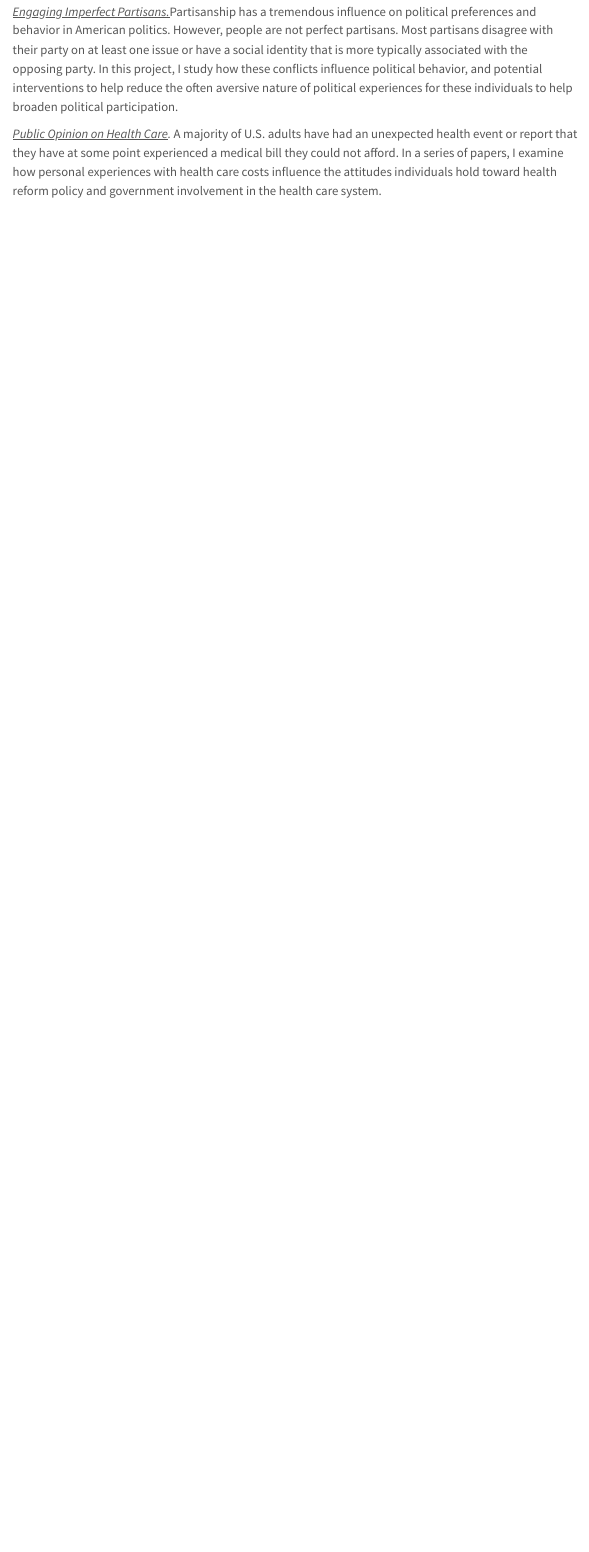
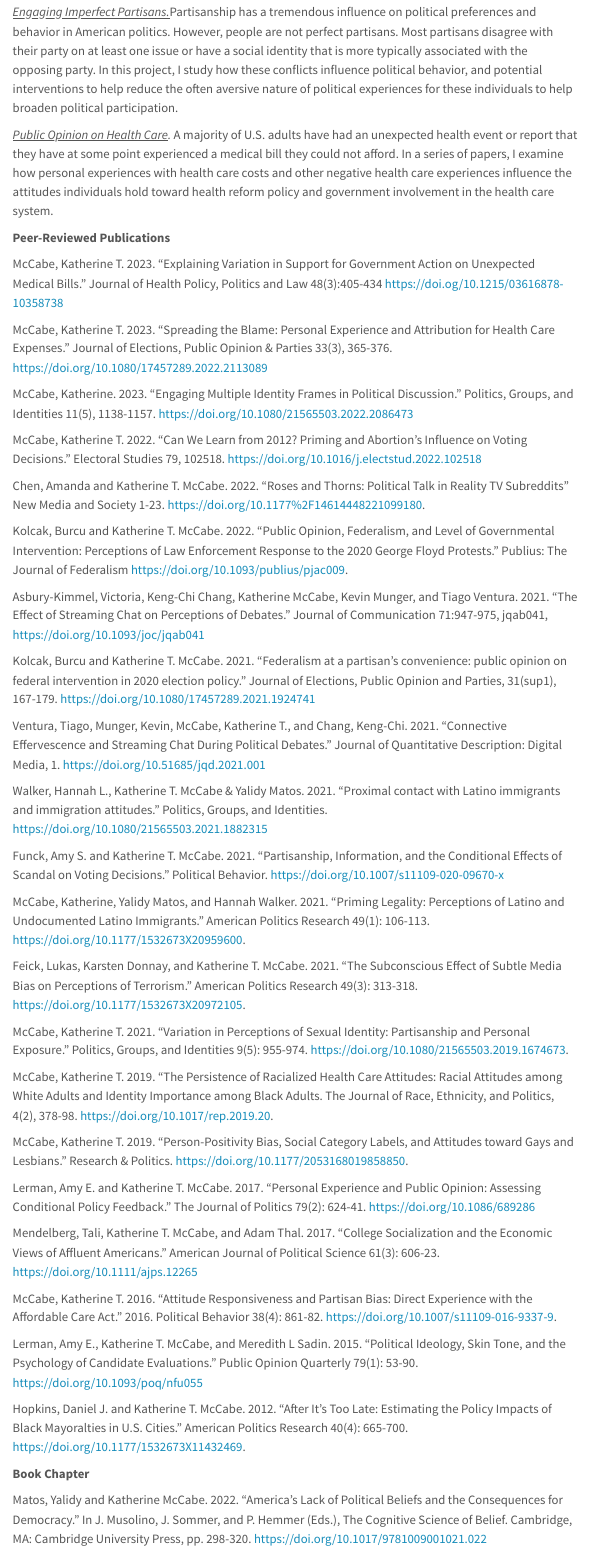
Before and after one commit to ktmccabe/ktmccabe.github.io, a Quarto document (research.qmd): the page in a window 1100 px wide, from 190 px down before the commit and from 220 px down after it, so that both start at the same text. Rendered offline with R 4.5, knitr and Pandoc in place of Quarto, with nearby package versions; menus at the side of the page are left out.

Commit message:
added cites

```diff
--- a/research.qmd
+++ b/research.qmd
@@ -10,4 +10,84 @@ My current research and published work span American politics, political psychol
 
 [*Engaging Imperfect Partisans.*]{.underline}Partisanship has a tremendous influence on political preferences and behavior in American politics. However, people are not perfect partisans. Most partisans disagree with their party on at least one issue or have a social identity that is more typically associated with the opposing party. In this project, I study how these conflicts influence political behavior, and potential interventions to help reduce the often aversive nature of political experiences for these individuals to help broaden political participation.
 
-[*Public Opinion on Health Care*]{.underline}*.* A majority of U.S. adults have had an unexpected health event or report that they have at some point experienced a medical bill they could not afford. In a series of papers, I examine how personal experiences with health care costs influence the attitudes individuals hold toward health reform policy and government involvement in the health care system.
+[*Public Opinion on Health Care*]{.underline}*.* A majority of U.S. adults have had an unexpected health event or report that they have at some point experienced a medical bill they could not afford. In a series of papers, I examine how personal experiences with health care costs and other negative health care experiences influence the attitudes individuals hold toward health reform policy and government involvement in the health care system.
+
+**Peer-Reviewed Publications**
+
+McCabe, Katherine T. 2023. "Explaining Variation in Support for Government Action on Unexpected
+Medical Bills." Journal of Health Policy, Politics and Law 48(3):405-434 https://doi.og/10.1215/03616878-10358738
+
+McCabe, Katherine T. 2023. "Spreading the Blame: Personal Experience and Attribution for Health
+Care Expenses." Journal of Elections, Public Opinion & Parties 33(3), 365-376. https://doi.org/10.1080/17457289.2022.2113089
+
+McCabe, Katherine. 2023. "Engaging Multiple Identity Frames in Political Discussion." Politics, Groups,
+and Identities 11(5), 1138-1157. https://doi.org/10.1080/21565503.2022.2086473
+
+McCabe, Katherine T. 2022. "Can We Learn from 2012? Priming and Abortion's Influence on Voting
+Decisions." Electoral Studies 79, 102518. https://doi.org/10.1016/j.electstud.2022.102518
+
+Chen, Amanda and Katherine T. McCabe. 2022. "Roses and Thorns: Political Talk in Reality TV
+Subreddits" New Media and Society 1-23. https://doi.org/10.1177%2F14614448221099180.
+
+Kolcak, Burcu and Katherine T. McCabe. 2022. "Public Opinion, Federalism, and Level of
+Governmental Intervention: Perceptions of Law Enforcement Response to the 2020 George
+Floyd Protests." Publius: The Journal of Federalism https://doi.org/10.1093/publius/pjac009.
+
+Asbury-Kimmel, Victoria, Keng-Chi Chang, Katherine McCabe, Kevin Munger, and Tiago Ventura.
+2021. "The Effect of Streaming Chat on Perceptions of Debates." Journal of Communication
+71:947-975, jqab041, https://doi.org/10.1093/joc/jqab041
+
+Kolcak, Burcu and Katherine T. McCabe. 2021. "Federalism at a partisan's convenience: public opinion
+on federal intervention in 2020 election policy." Journal of Elections, Public Opinion and Parties,
+31(sup1), 167-179. https://doi.org/10.1080/17457289.2021.1924741
+
+Ventura, Tiago, Munger, Kevin, McCabe, Katherine T., and Chang, Keng-Chi. 2021. "Connective
+Effervescence and Streaming Chat During Political Debates." Journal of Quantitative Description:
+Digital Media, 1. https://doi.org/10.51685/jqd.2021.001
+
+Walker, Hannah L., Katherine T. McCabe & Yalidy Matos. 2021. "Proximal contact with Latino
+immigrants and immigration attitudes." Politics, Groups, and Identities.  https://doi.org/10.1080/21565503.2021.1882315
+
+Funck, Amy S. and Katherine T. McCabe. 2021. "Partisanship, Information, and the Conditional Effects
+of Scandal on Voting Decisions." Political Behavior.
+https://doi.org/10.1007/s11109-020-09670-x
+
+McCabe, Katherine, Yalidy Matos, and Hannah Walker. 2021. "Priming Legality: Perceptions of Latino
+and Undocumented Latino Immigrants." American Politics Research 49(1): 106-113. https://doi.org/10.1177/1532673X20959600.
+
+Feick, Lukas, Karsten Donnay, and Katherine T. McCabe. 2021. "The Subconscious Effect of Subtle
+Media Bias on Perceptions of Terrorism." American Politics Research 49(3): 313-318.
+https://doi.org/10.1177/1532673X20972105.
+
+McCabe, Katherine T. 2021. "Variation in Perceptions of Sexual Identity: Partisanship and Personal
+Exposure." Politics, Groups, and Identities 9(5): 955-974.  https://doi.org/10.1080/21565503.2019.1674673.
+
+McCabe, Katherine T. 2019. "The Persistence of Racialized Health Care Attitudes: Racial Attitudes
+among White Adults and Identity Importance among Black Adults. The Journal of Race,
+Ethnicity, and Politics, 4(2), 378-98. https://doi.org/10.1017/rep.2019.20.
+
+McCabe, Katherine T. 2019. "Person-Positivity Bias, Social Category Labels, and Attitudes toward
+Gays and Lesbians." Research & Politics. https://doi.org/10.1177/2053168019858850.
+
+Lerman, Amy E. and Katherine T. McCabe. 2017. "Personal Experience and Public Opinion: Assessing
+Conditional Policy Feedback." The Journal of Politics 79(2): 624-41. https://doi.org/10.1086/689286
+
+Mendelberg, Tali, Katherine T. McCabe, and Adam Thal. 2017. "College Socialization and the
+Economic Views of Affluent Americans." American Journal of Political Science 61(3): 606-23.
+https://doi.org/10.1111/ajps.12265
+
+McCabe, Katherine T. 2016. "Attitude Responsiveness and Partisan Bias: Direct Experience with the
+Affordable Care Act." 2016. Political Behavior 38(4): 861-82.
+ https://doi.org/10.1007/s11109-016-9337-9.
+
+Lerman, Amy E., Katherine T. McCabe, and Meredith L  Sadin. 2015. "Political Ideology, Skin Tone,
+and the Psychology of Candidate Evaluations." Public Opinion Quarterly 79(1): 53-90.
+https://doi.org/10.1093/poq/nfu055
+
+Hopkins, Daniel J. and Katherine T. McCabe. 2012. "After It's Too Late: Estimating the Policy Impacts
+of Black Mayoralties in U.S. Cities." American Politics Research 40(4): 665-700.
+https://doi.org/10.1177/1532673X11432469.
+
+**Book Chapter**
+
+Matos, Yalidy and Katherine McCabe. 2022. "America's Lack of Political Beliefs and the Consequences for Democracy." In J. Musolino, J. Sommer, and P. Hemmer (Eds.), The Cognitive Science of Belief. Cambridge, MA: Cambridge University Press, pp. 298-320. https://doi.org/10.1017/9781009001021.022
```
Also changed, not shown: teaching.qmd (+2 -0 lines), docs/search.json, img/mccabekt.jpg, research.qmd (2 more changed lines), 15 other files.
